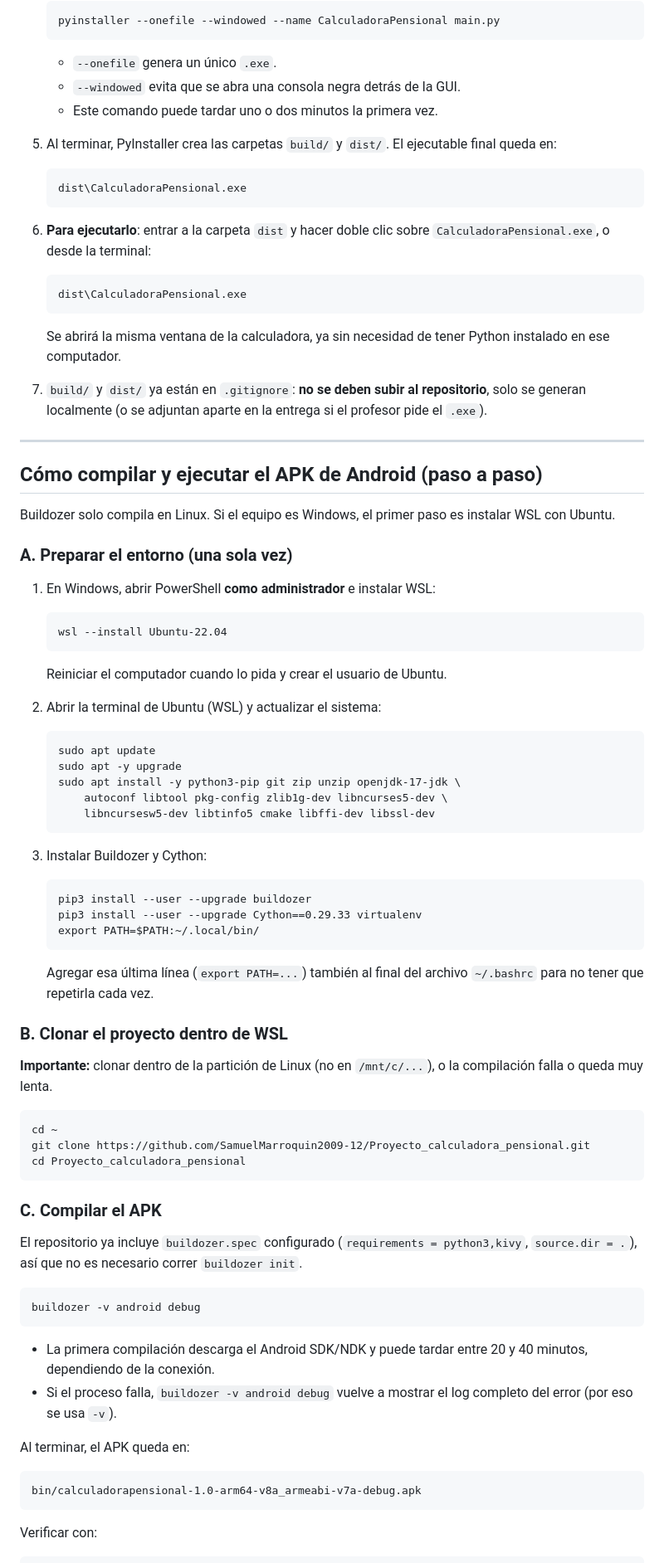
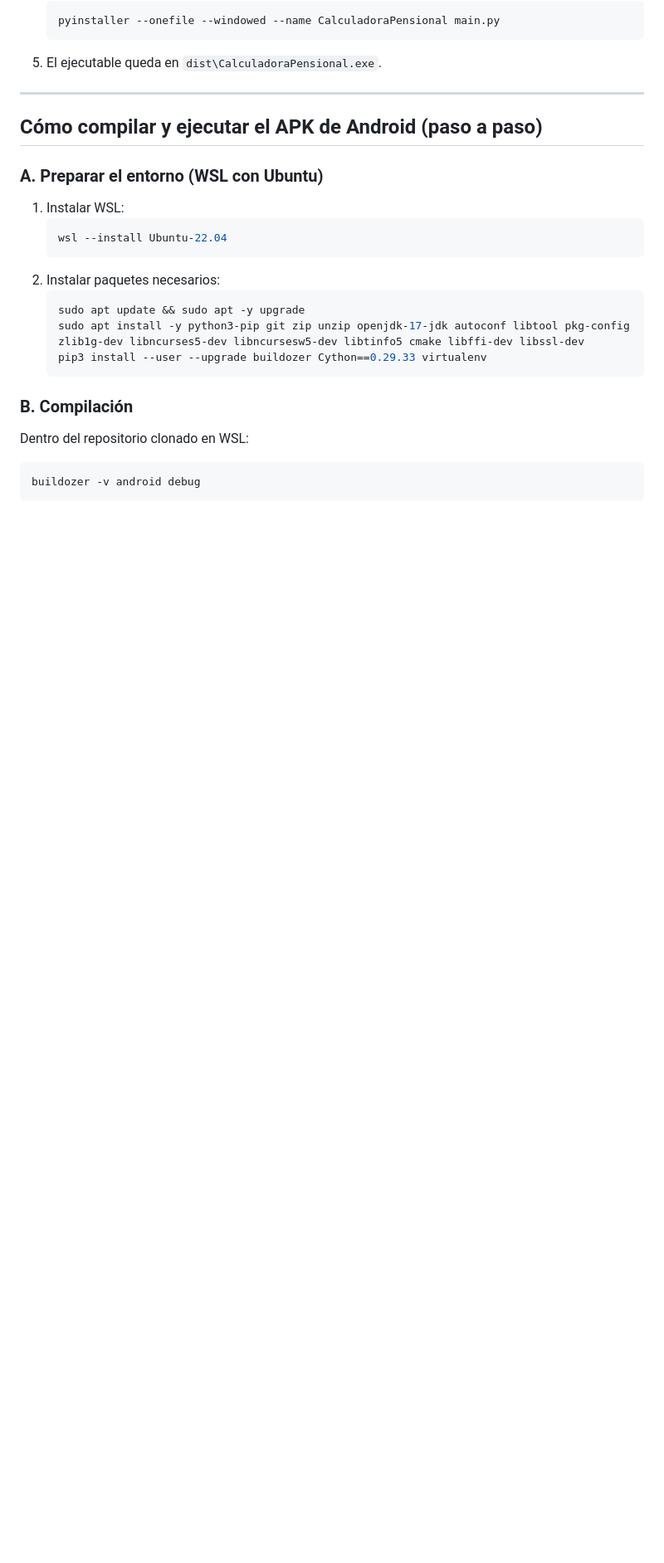
Before and after one commit to Thomas8207/Proyecto_calculadora_pensional, a Markdown page: README.md, the part around one of its changes. Shown at 83% size. GitHub-like rendering; blank space fills up the shorter version.

````diff
--- a/README.md
+++ b/README.md
@@ -329,100 +310,25 @@ disponible, se omiten (`skipped`).
    pyinstaller --onefile --windowed --name CalculadoraPensional main.py
    ```
-
-   - `--onefile` genera un único `.exe`.
-   - `--windowed` evita que se abra una consola negra detrás de la GUI.
-   - Este comando puede tardar uno o dos minutos la primera vez.
-
-5. Al terminar, PyInstaller crea las carpetas `build/` y `dist/`. El
-   ejecutable final queda en:
-
-   ```
-   dist\CalculadoraPensional.exe
-   ```
-
-6. **Para ejecutarlo**: entrar a la carpeta `dist` y hacer doble clic sobre
-   `CalculadoraPensional.exe`, o desde la terminal:
-
-   ```
-   dist\CalculadoraPensional.exe
-   ```
-
-   Se abrirá la misma ventana de la calculadora, ya sin necesidad de tener
-   Python instalado en ese computador.
-
-7. `build/` y `dist/` ya están en `.gitignore`: **no se deben subir al
-   repositorio**, solo se generan localmente (o se adjuntan aparte en la
-   entrega si el profesor pide el `.exe`).
+5. El ejecutable queda en `dist\CalculadoraPensional.exe`.
 
 ---
 
 ## Cómo compilar y ejecutar el APK de Android (paso a paso)
 
-Buildozer solo compila en Linux. Si el equipo es Windows, el primer paso es
-instalar WSL con Ubuntu.
-
-### A. Preparar el entorno (una sola vez)
-
-1. En Windows, abrir PowerShell **como administrador** e instalar WSL:
-
-   ```
+### A. Preparar el entorno (WSL con Ubuntu)
+1. Instalar WSL:
+   ```bash
    wsl --install Ubuntu-22.04
    ```
-
-   Reiniciar el computador cuando lo pida y crear el usuario de Ubuntu.
-
-2. Abrir la terminal de Ubuntu (WSL) y actualizar el sistema:
-
-   ```
-   sudo apt update
-   sudo apt -y upgrade
-   sudo apt install -y python3-pip git zip unzip openjdk-17-jdk \
-       autoconf libtool pkg-config zlib1g-dev libncurses5-dev \
-       libncursesw5-dev libtinfo5 cmake libffi-dev libssl-dev
+2. Instalar paquetes necesarios:
+   ```bash
+   sudo apt update && sudo apt -y upgrade
+   sudo apt install -y python3-pip git zip unzip openjdk-17-jdk autoconf libtool pkg-config zlib1g-dev libncurses5-dev libncursesw5-dev libtinfo5 cmake libffi-dev libssl-dev
+   pip3 install --user --upgrade buildozer Cython==0.29.33 virtualenv
    ```
 
-3. Instalar Buildozer y Cython:
-
-   ```
-   pip3 install --user --upgrade buildozer
-   pip3 install --user --upgrade Cython==0.29.33 virtualenv
-   export PATH=$PATH:~/.local/bin/
-   ```
-
-   Agregar esa última línea (`export PATH=...`) también al final del
-   archivo `~/.bashrc` para no tener que repetirla cada vez.
-
-### B. Clonar el proyecto dentro de WSL
-
-**Importante:** clonar dentro de la partición de Linux (no en
-`/mnt/c/...`), o la compilación falla o queda muy lenta.
-
-```
-cd ~
-git clone https://github.com/SamuelMarroquin2009-12/Proyecto_calculadora_pensional.git
-cd Proyecto_calculadora_pensional
-```
-
-### C. Compilar el APK
-
-El repositorio ya incluye `buildozer.spec` configurado
-(`requirements = python3,kivy`, `source.dir = .`), así que no es necesario
-correr `buildozer init`.
-
-```
+### B. Compilación
+Dentro del repositorio clonado en WSL:
+```bash
 buildozer -v android debug
 ```
-
-- La primera compilación descarga el Android SDK/NDK y puede tardar entre
-  20 y 40 minutos, dependiendo de la conexión.
-- Si el proceso falla, `buildozer -v android debug` vuelve a mostrar el log
-  completo del error (por eso se usa `-v`).
-
-Al terminar, el APK queda en:
-
-```
-bin/calculadorapensional-1.0-arm64-v8a_armeabi-v7a-debug.apk
-```
-
-Verificar con:
-
````
Also changed, not shown: other parts of README.md (+122 -187 lines).
